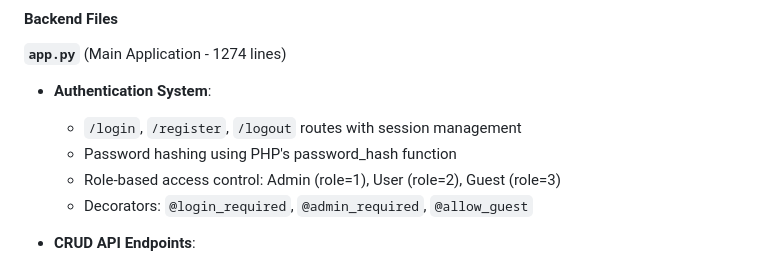
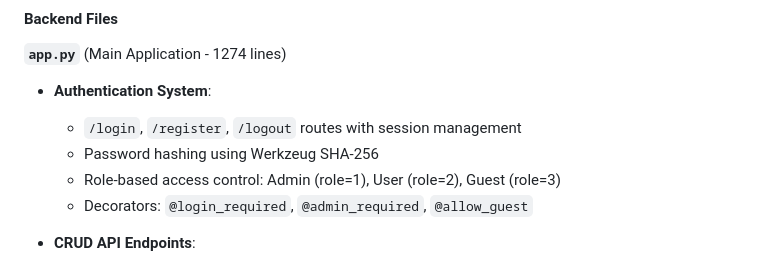
Before and after one commit to aairhann17/SOFE-3700U-Final-Project, a Markdown page: README.md, the part around the change. Drawn GitHub-style.

```diff
--- a/README.md
+++ b/README.md
@@ -85,7 +85,7 @@ sofe_3700u_finalproject/
 **`app.py`** (Main Application - 1274 lines)
 - **Authentication System**:
   - `/login`, `/register`, `/logout` routes with session management
-  - Password hashing using PHP's password_hash function
+  - Password hashing using Werkzeug SHA-256
   - Role-based access control: Admin (role=1), User (role=2), Guest (role=3)
   - Decorators: `@login_required`, `@admin_required`, `@allow_guest`
 
```
